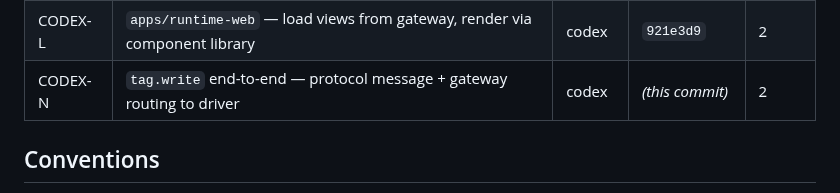
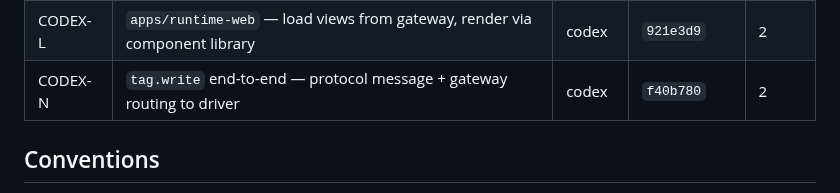
Before and after one commit to sergiogallegos/OpenWebHMI, a Markdown page: docs/agents/board.md, the part around the change. Drawn GitHub-style.

Commit message:
docs: backfill f40b780 merge ref for CODEX-N
Co-Authored-By: Claude Opus 4.7 (1M context) <noreply@anthropic.com>

```diff
--- a/docs/agents/board.md
+++ b/docs/agents/board.md
@@ -34,7 +34,7 @@ CODEX-M is the only open Phase 2 task. With `tag.write` now wired end-to-end (CO
 | CODEX-J | View schema + protocol additions for view-tree authoring | codex | `24c1ac7` | 2 |
 | CODEX-K | `packages/component-library` — 6 essential components | codex | `24c1ac7` | 2 |
 | CODEX-L | `apps/runtime-web` — load views from gateway, render via component library | codex | `921e3d9` | 2 |
-| CODEX-N | `tag.write` end-to-end — protocol message + gateway routing to driver | codex | *(this commit)* | 2 |
+| CODEX-N | `tag.write` end-to-end — protocol message + gateway routing to driver | codex | `f40b780` | 2 |
 
 ## Conventions
 
```
Also changed, not shown: 1 other file.
